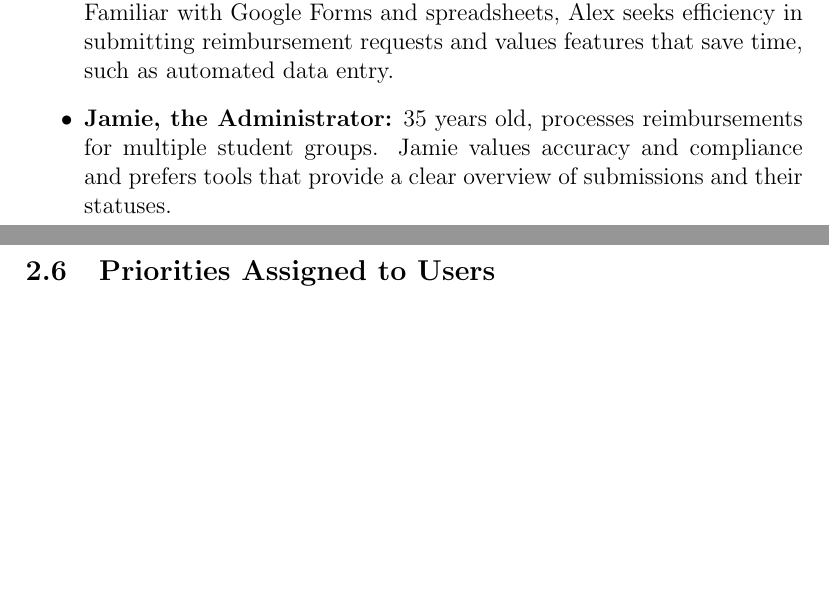
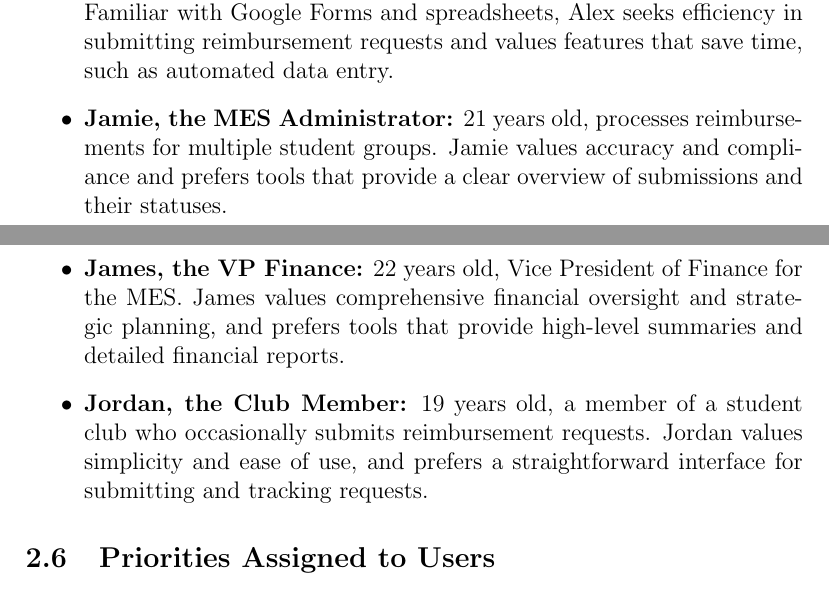
Before and after one commit to Housam2020/MES-ERP, a LaTeX document (docs/SRS-Volere/SRS.tex): two parts of pages 9 and 10 of 45, joined at a grey line, cut so that both start at the same text, the shorter picture padded with empty space. Compiled offline with pdfLaTeX.

Commit message:
Address 2.6 Priorities  #5

```diff
--- a/docs/SRS-Volere/SRS.tex
+++ b/docs/SRS-Volere/SRS.tex
@@ -96,8 +96,10 @@ Hands-on users are the individuals who will directly interact with the platform.
 \subsection{Personas}
 The development of personas helps to understand user needs more concretely. Examples include:
 \begin{itemize}
-    \item \textbf{Alex, the Student Leader:} 20 years old, manages a student club. Familiar with Google Forms and spreadsheets, Alex seeks efficiency in submitting reimbursement requests and values features that save time, such as automated data entry.
-    \item \textbf{Jamie, the Administrator:} 35 years old, processes reimbursements for multiple student groups. Jamie values accuracy and compliance and prefers tools that provide a clear overview of submissions and their statuses.
+  \item \textbf{Alex, the Student Leader:} 20 years old, manages a student club. Familiar with Google Forms and spreadsheets, Alex seeks efficiency in submitting reimbursement requests and values features that save time, such as automated data entry.
+  \item \textbf{Jamie, the MES Administrator:} 21 years old, processes reimbursements for multiple student groups. Jamie values accuracy and compliance and prefers tools that provide a clear overview of submissions and their statuses.
+  \item \textbf{James, the VP Finance:} 22 years old, Vice President of Finance for the MES. James values comprehensive financial oversight and strategic planning, and prefers tools that provide high-level summaries and detailed financial reports.
+  \item \textbf{Jordan, the Club Member:} 19 years old, a member of a student club who occasionally submits reimbursement requests. Jordan values simplicity and ease of use, and prefers a straightforward interface for submitting and tracking requests.
 \end{itemize}
 
 \subsection{Priorities Assigned to Users}
```
